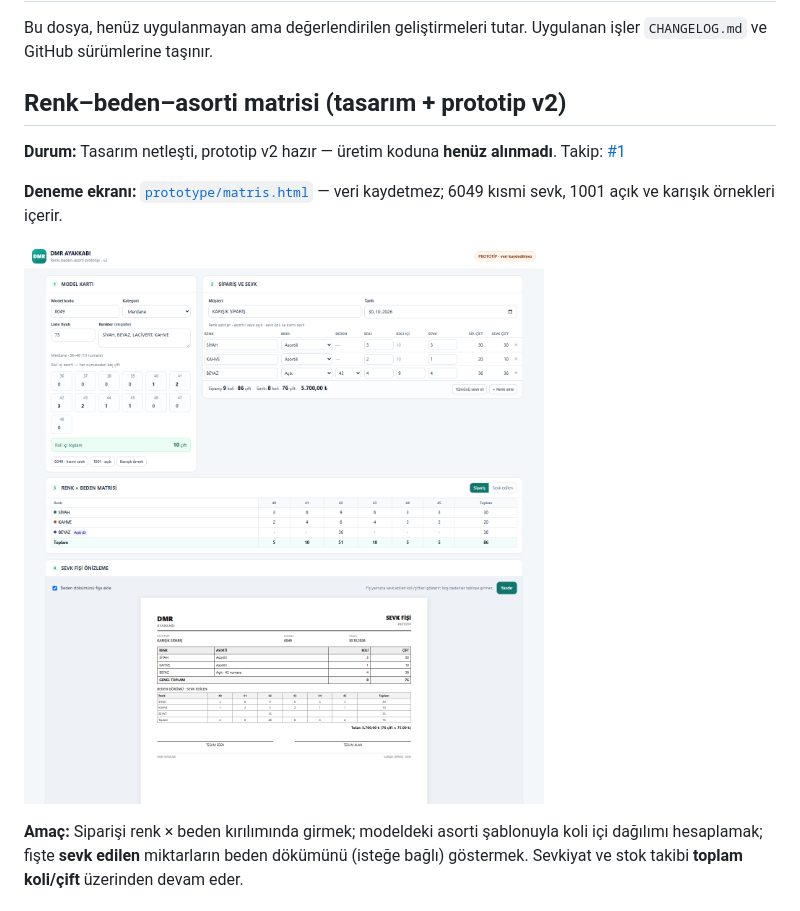
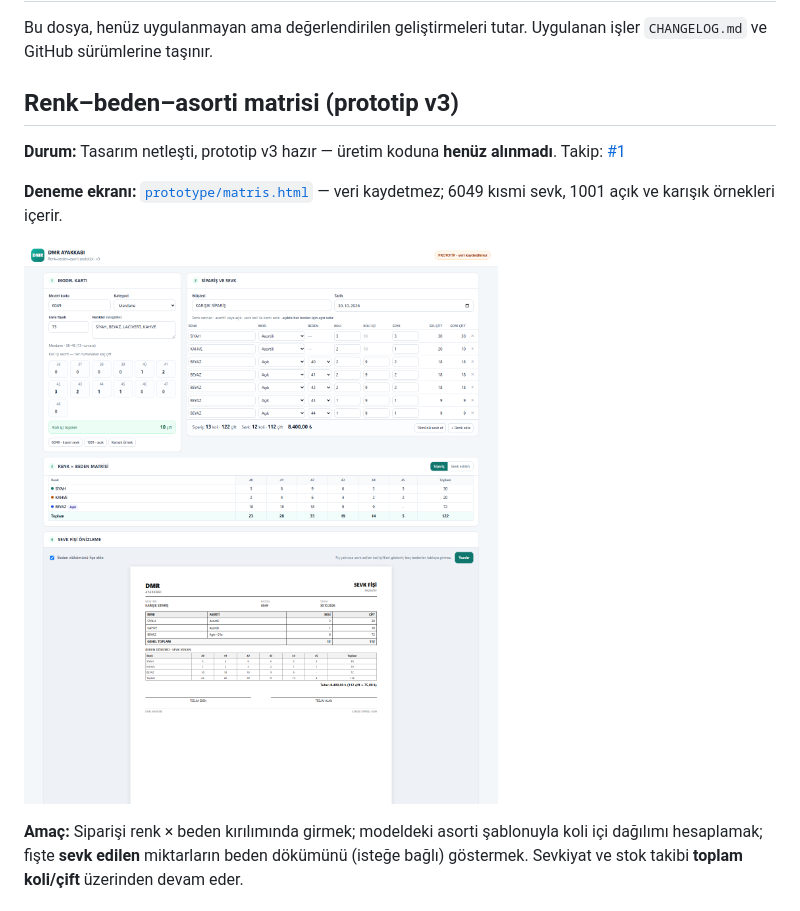
Before and after one commit to msdemir79/dmr-sevk, a Markdown page: ROADMAP.md, the part around one of its changes. GitHub-like rendering; pictures changed too: prototype/onizleme-mix.png.

Commit message:
prototype: v3 — açıkta çok beden, tam koli ve 9'lu fiş
Açık siparişlerde aynı renk altında her beden ayrı satır; matris/fiş renk bazında gruplama; koli tam sayı; fişte 'Açık · 9'lu' etiketi.

```diff
--- a/ROADMAP.md
+++ b/ROADMAP.md
@@ -2,9 +2,9 @@
 
 Bu dosya, henüz uygulanmayan ama değerlendirilen geliştirmeleri tutar. Uygulanan işler `CHANGELOG.md` ve GitHub sürümlerine taşınır.
 
-## Renk–beden–asorti matrisi (tasarım + prototip v2)
+## Renk–beden–asorti matrisi (prototip v3)
 
-**Durum:** Tasarım netleşti, prototip v2 hazır — üretim koduna **henüz alınmadı**. Takip: [#1](https://github.com/msdemir79/dmr-sevk/issues/1)
+**Durum:** Tasarım netleşti, prototip v3 hazır — üretim koduna **henüz alınmadı**. Takip: [#1](https://github.com/msdemir79/dmr-sevk/issues/1)
 
 **Deneme ekranı:** [`prototype/matris.html`](prototype/matris.html) — veri kaydetmez; 6049 kısmi sevk, 1001 açık ve karışık örnekleri içerir.
 
```
Also changed, not shown: other parts of ROADMAP.md (+17 -15 lines), prototype/onizleme-1001.png, prototype/onizleme-6049.png, 1 other file.
